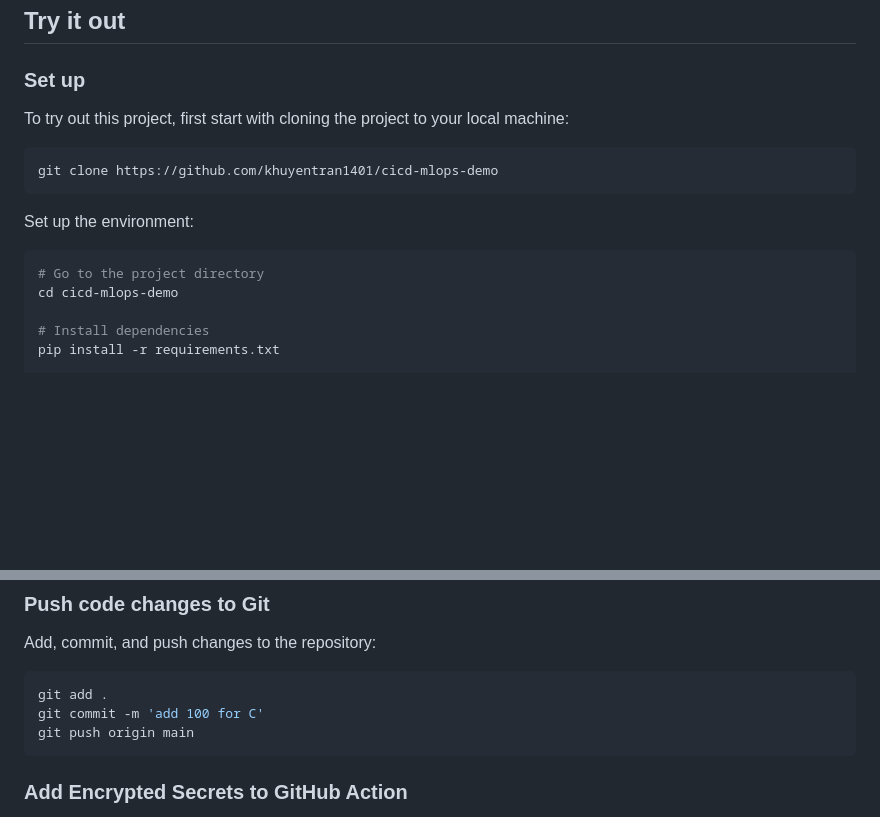
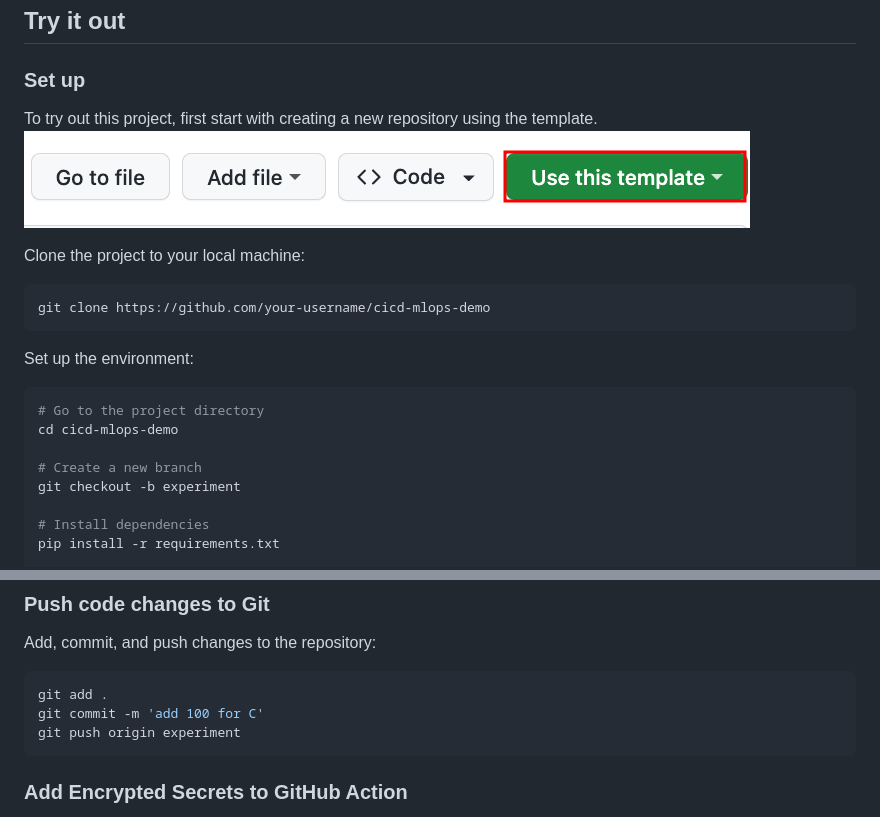
Before and after one commit to khuyentran1401/cicd-mlops-demo, a Markdown page: README.md, 2 parts joined by grey strips. GitHub-like rendering; pictures changed too: demo_images/template.png (added); blank space fills up the shorter version.

````diff
--- a/README.md
+++ b/README.md
@@ -40,15 +40,21 @@ Continuous Integration (CI) is the practice of continuously merging and testing
 
 ## Try it out
 ### Set up
-To try out this project, first start with cloning the project to your local machine:
+To try out this project, first start with creating a new repository using the template.
+![](demo_images/template.png)
+
+Clone the project to your local machine:
 ```bash
-git clone https://github.com/khuyentran1401/cicd-mlops-demo
+git clone https://github.com/your-username/cicd-mlops-demo
 ```
 
 Set up the environment:
 ```bash
 # Go to the project directory
 cd cicd-mlops-demo
+
+# Create a new branch
+git checkout -b experiment
 
 # Install dependencies
 pip install -r requirements.txt
@@ -89,7 +95,7 @@ Add, commit, and push changes to the repository:
 ```bash
 git add .
 git commit -m 'add 100 for C'
-git push origin main
+git push origin experiment
 ```
 
 ### Add Encrypted Secrets to GitHub Action
````
